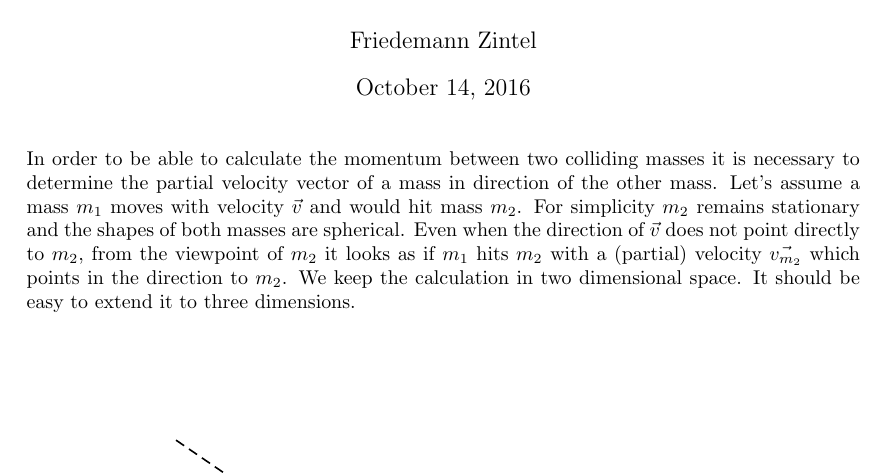
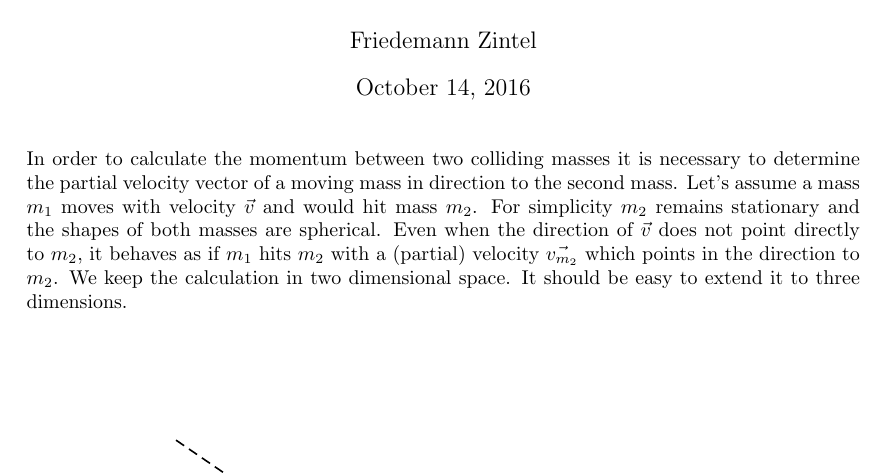
Before and after one commit to friezi/sims-and-algs, a LaTeX document (doc/collision.tex): part of page 1 of 2, cut so that both start at the same text. Compiled offline with LaTeX, dvips and Ghostscript.

```diff
--- a/doc/collision.tex
+++ b/doc/collision.tex
@@ -21,10 +21,9 @@
 \begin{document}
 \maketitle
 
-In order to be able to calculate the momentum between two colliding masses it is necessary to determine the partial velocity vector of a mass in direction of the other mass.
+In order to calculate the momentum between two colliding masses it is necessary to determine the partial velocity vector of a moving mass in direction to the second mass.
 Let's assume a mass $m_1$ moves with velocity $\vec{v}$ and would hit mass $m_2$. For simplicity $m_2$ remains stationary and the shapes of both masses are spherical.
-Even when the direction of $\vec{v}$ does not point directly to $m_2$, from the viewpoint
-of $m_2$ it looks as if $m_1$ hits $m_2$ with a (partial) velocity $\vec{v_{m_2}}$ which points in the direction to $m_2$. We keep the calculation in two dimensional space.
+Even when the direction of $\vec{v}$ does not point directly to $m_2$, it behaves as if $m_1$ hits $m_2$ with a (partial) velocity $\vec{v_{m_2}}$ which points in the direction to $m_2$. We keep the calculation in two dimensional space.
 It should be easy to extend it to three dimensions.
 
 \begin{center}
```
Also changed, not shown: doc/Makefile (added), doc/collision.pdf, 1 other file.
